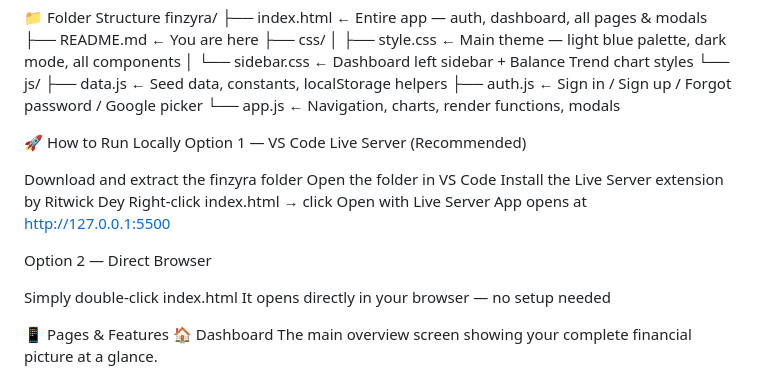
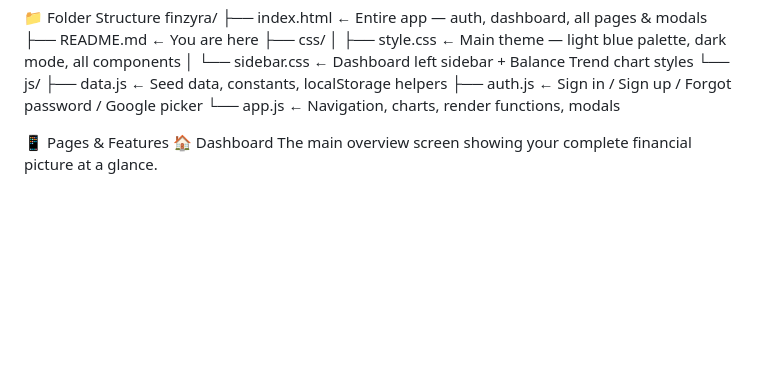
Before and after one commit to KIRTI-RAJBHAR/FINZYRA, a Markdown page: ZORVYN_FINANCE/finzyra/README.md, the part around the change. GitHub-like rendering; blank space fills up the shorter version.

```diff
--- a/ZORVYN_FINANCE/finzyra/README.md
+++ b/ZORVYN_FINANCE/finzyra/README.md
@@ -51,19 +51,7 @@ finzyra/
     ├── auth.js         ← Sign in / Sign up / Forgot password / Google picker
     └── app.js          ← Navigation, charts, render functions, modals
 
-🚀 How to Run Locally
-Option 1 — VS Code Live Server (Recommended)
 
-Download and extract the finzyra folder
-Open the folder in VS Code
-Install the Live Server extension by Ritwick Dey
-Right-click index.html → click Open with Live Server
-App opens at http://127.0.0.1:5500
-
-Option 2 — Direct Browser
-
-Simply double-click index.html
-It opens directly in your browser — no setup needed
 
 
 📱 Pages & Features
```
